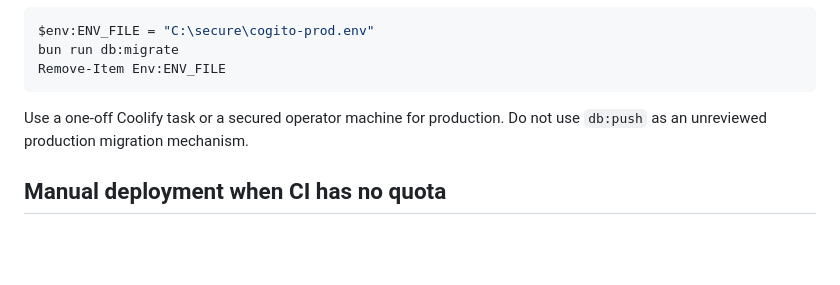
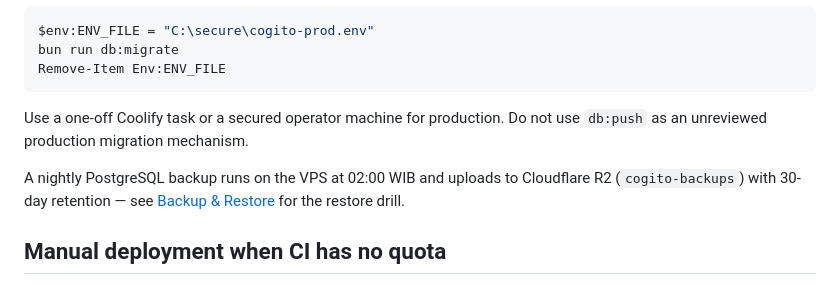
Before and after one commit to cogitoacademy/app, a Markdown page: docs/DEPLOYMENT.md, the part around the change. Drawn GitHub-style; blank space fills up the shorter version.

```diff
--- a/docs/DEPLOYMENT.md
+++ b/docs/DEPLOYMENT.md
@@ -319,6 +319,10 @@ Remove-Item Env:ENV_FILE
 Use a one-off Coolify task or a secured operator machine for production. Do
 not use `db:push` as an unreviewed production migration mechanism.
 
+A nightly PostgreSQL backup runs on the VPS at 02:00 WIB and uploads to
+Cloudflare R2 (`cogito-backups`) with 30-day retention — see
+[Backup & Restore](./RUNBOOK.md#backup--restore) for the restore drill.
+
 ## Manual deployment when CI has no quota
 
 Use this path when a GitHub Actions job cannot start because of account billing,
```
Also changed, not shown: docs/RUNBOOK.md (+100 -0 lines).
